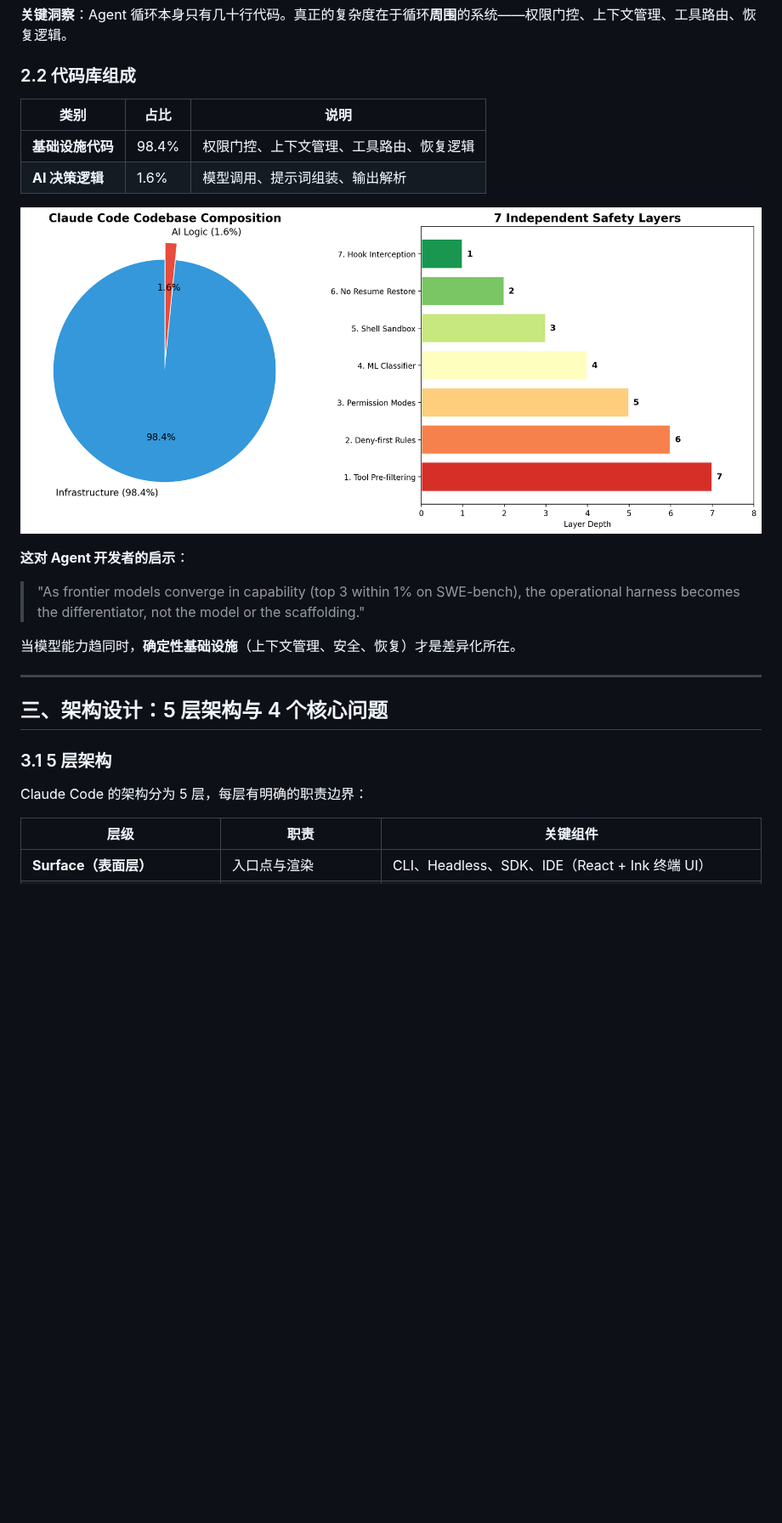
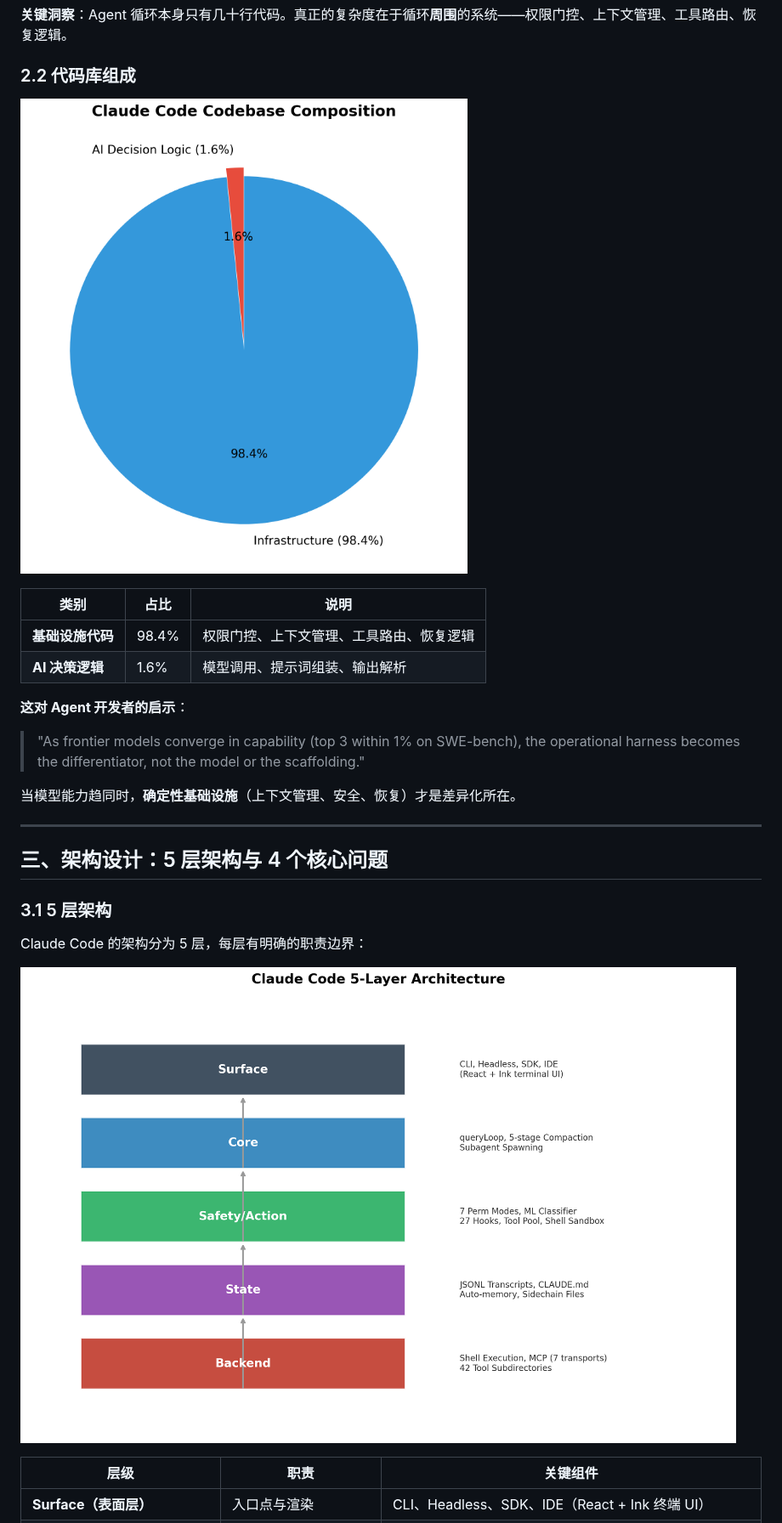
Before and after one commit to kejun/blogpost, a Markdown page: 2026-04-27-dive-into-claude-code-architectural-analysis.md, the part around one of its changes. Shown at 85% size. GitHub-like rendering; pictures changed too: images/2026-04-27-2/five_layer_architecture.png (added), images/2026-04-27-2/pie_1_6_vs_98_4.png (added); blank space fills up the shorter version.

```diff
--- a/2026-04-27-dive-into-claude-code-architectural-analysis.md
+++ b/2026-04-27-dive-into-claude-code-architectural-analysis.md
@@ -61,12 +62,12 @@ queryLoop（query.ts）：
 
 ### 2.2 代码库组成
 
+![Claude Code 代码库组成](./images/2026-04-27-2/pie_1_6_vs_98_4.png)
+
 | 类别 | 占比 | 说明 |
 |------|------|------|
 | **基础设施代码** | 98.4% | 权限门控、上下文管理、工具路由、恢复逻辑 |
 | **AI 决策逻辑** | 1.6% | 模型调用、提示词组装、输出解析 |
-
-![Claude Code 代码库组成](./images/2026-04-27/claude_code_1_6.png)
 
 **这对 Agent 开发者的启示**：
 
@@ -82,6 +83,8 @@ queryLoop（query.ts）：
 
 Claude Code 的架构分为 5 层，每层有明确的职责边界：
 
+![5 层架构](./images/2026-04-27-2/five_layer_architecture.png)
+
 | 层级 | 职责 | 关键组件 |
 |------|------|----------|
 | **Surface（表面层）** | 入口点与渲染 | CLI、Headless、SDK、IDE（React + Ink 终端 UI） |
```
Also changed, not shown: other parts of 2026-04-27-dive-into-claude-code-architectural-analysis.md (+27 -18 lines), images/2026-04-27-2/five_stage_compaction.png (added), images/2026-04-27-2/four_extension_mechanisms.png (added), images/2026-04-27-2/seven_safety_layers.png (added), 1 other file.
